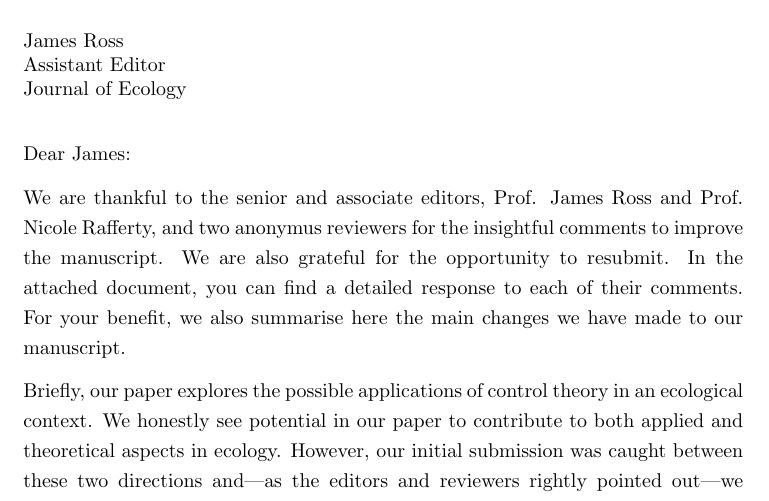
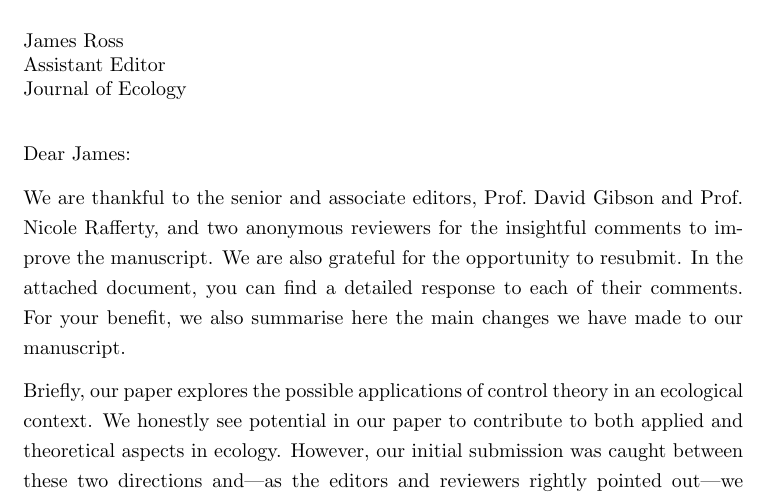
Before and after one commit to stoufferlab/driver-species, a LaTeX letter (paper/cover-letter.tex): part of page 1 of 2, cut so that both start at the same text. Compiled offline with pdfLaTeX.

Commit message:
the senior editor is David Gibson

```diff
--- a/paper/cover-letter.tex
+++ b/paper/cover-letter.tex
@@ -9,7 +9,7 @@
 
 \onehalfspacing
 
-We are thankful to the senior and associate editors, Prof. James Ross and Prof. Nicole Rafferty, and two anonymus reviewers for the insightful comments to improve the manuscript.
+We are thankful to the senior and associate editors, Prof.\ David Gibson and Prof.\ Nicole Rafferty, and two anonymous reviewers for the insightful comments to improve the manuscript.
 We are also grateful for the opportunity to resubmit.
 In the attached document, you can find a detailed response to each of their comments.
 For your benefit, we also summarise here the main changes we have made to our manuscript.
```
